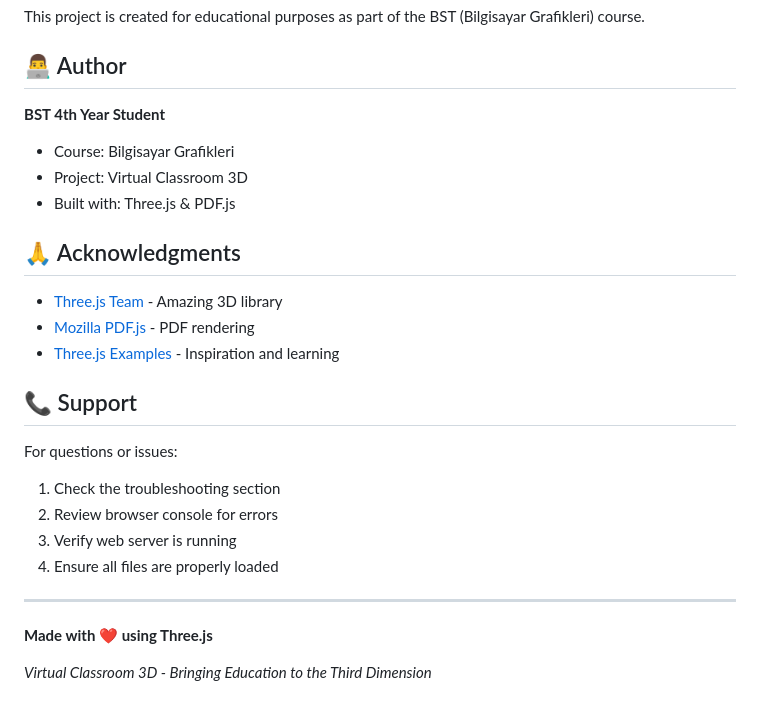
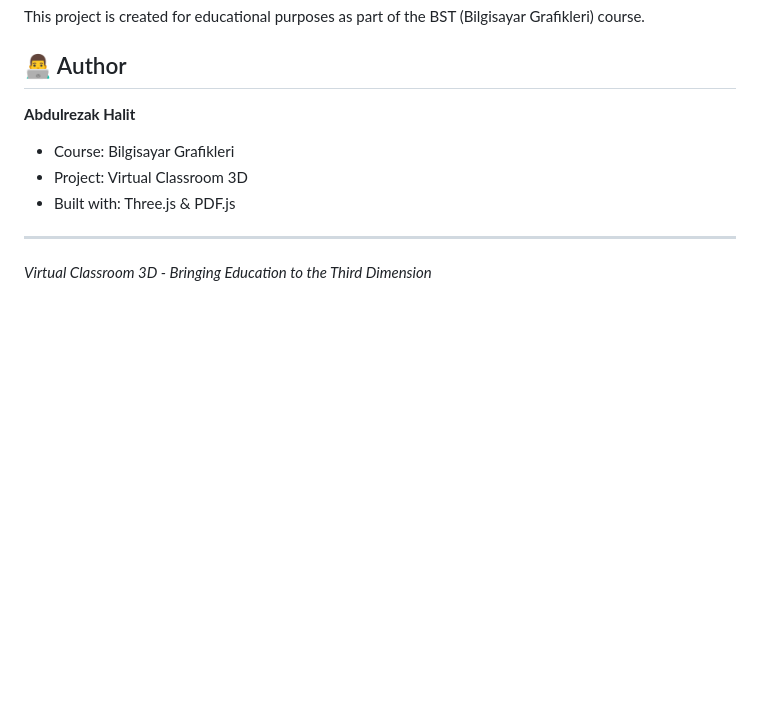
Before and after one commit to Abdulrezak-halid/3d-classroom, a Markdown page: README.md, the part around the change. Rendered like a GitHub page; blank space fills up the shorter version.

```diff
--- a/README.md
+++ b/README.md
@@ -248,27 +248,11 @@ This project is created for educational purposes as part of the BST (Bilgisayar
 
 ## 👨‍💻 Author
 
-**BST 4th Year Student**
+**Abdulrezak Halit**
 - Course: Bilgisayar Grafikleri
 - Project: Virtual Classroom 3D
 - Built with: Three.js & PDF.js
 
-## 🙏 Acknowledgments
-
-- [Three.js Team](https://threejs.org/) - Amazing 3D library
-- [Mozilla PDF.js](https://mozilla.github.io/pdf.js/) - PDF rendering
-- [Three.js Examples](https://threejs.org/examples/) - Inspiration and learning
-
-## 📞 Support
-
-For questions or issues:
-1. Check the troubleshooting section
-2. Review browser console for errors
-3. Verify web server is running
-4. Ensure all files are properly loaded
-
 ---
 
-**Made with ❤️ using Three.js**
-
 *Virtual Classroom 3D - Bringing Education to the Third Dimension*
```
